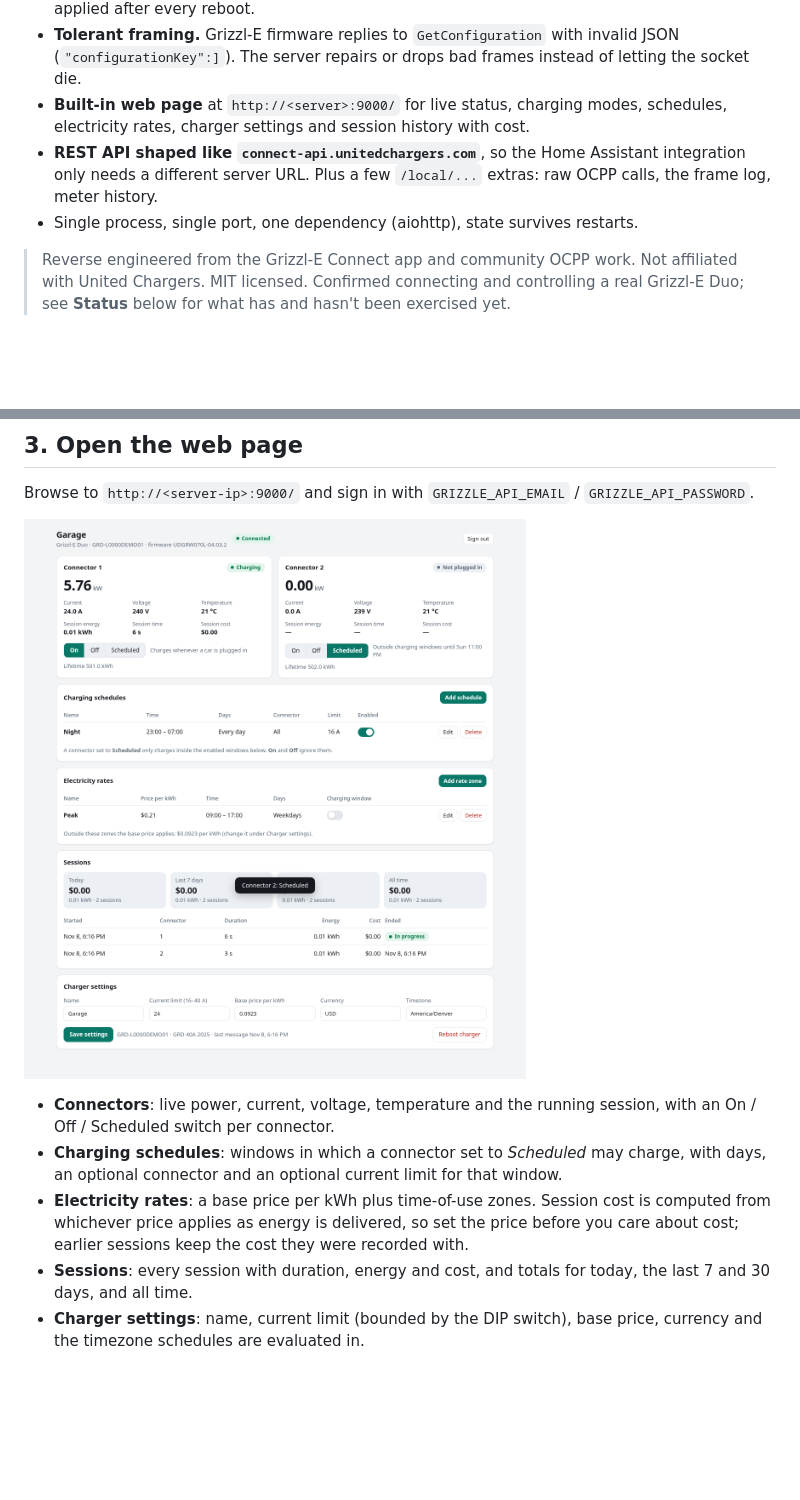
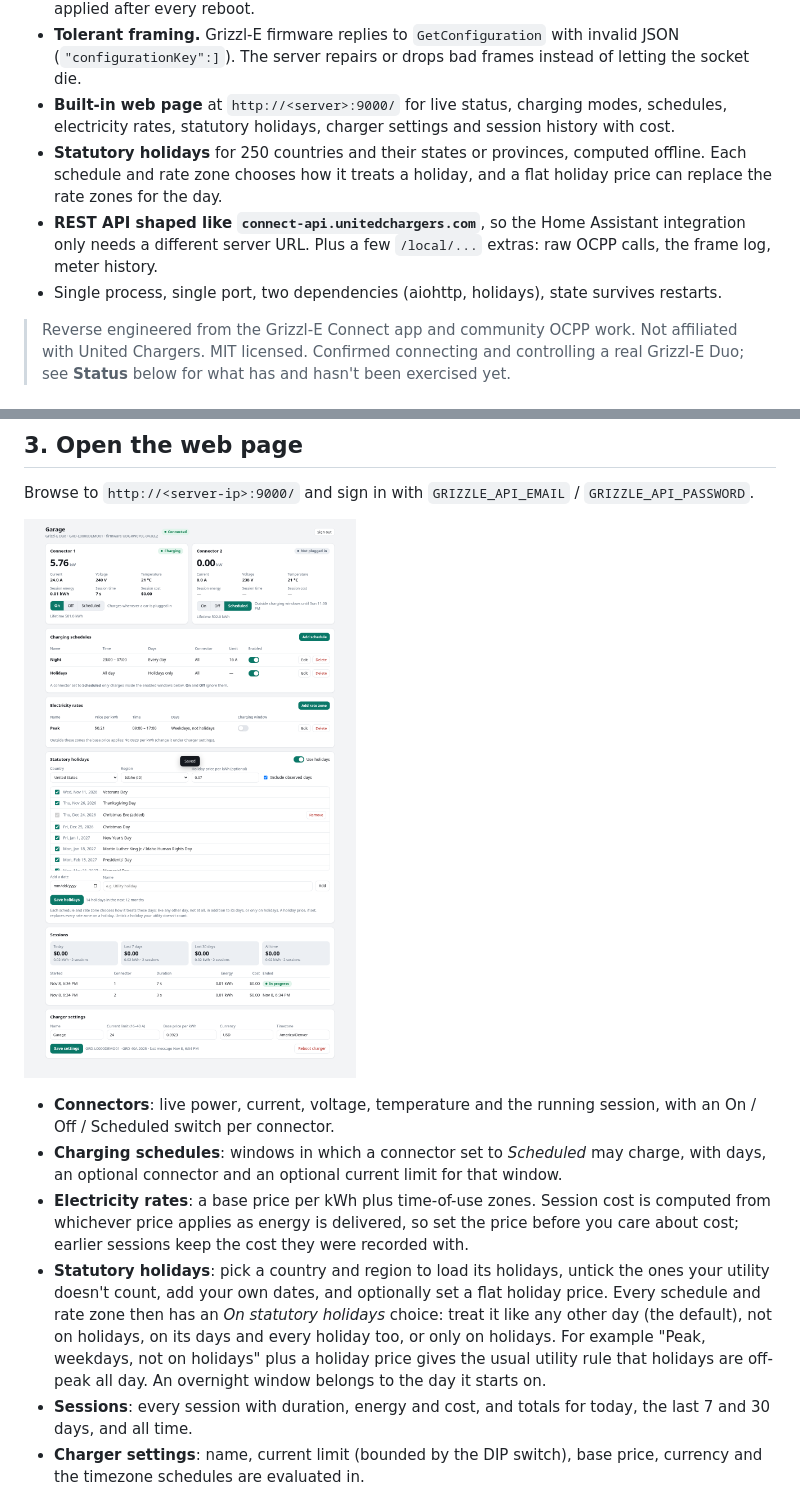
Before and after one commit to lunarminus/grizzle-local-server, a Markdown page: README.md, 2 parts joined by grey strips. GitHub-like rendering; pictures changed too: docs/web-ui.png; blank space fills up the shorter version.

```diff
--- a/README.md
+++ b/README.md
@@ -25,11 +25,15 @@ Nothing leaves your LAN: the charger talks to this container, and the
   JSON (`"configurationKey":]`). The server repairs or drops bad frames instead of
   letting the socket die.
 - **Built-in web page** at `http://<server>:9000/` for live status, charging modes,
-  schedules, electricity rates, charger settings and session history with cost.
+  schedules, electricity rates, statutory holidays, charger settings and session history
+  with cost.
+- **Statutory holidays** for 250 countries and their states or provinces, computed
+  offline. Each schedule and rate zone chooses how it treats a holiday, and a flat holiday
+  price can replace the rate zones for the day.
 - **REST API shaped like `connect-api.unitedchargers.com`**, so the Home Assistant
   integration only needs a different server URL. Plus a few `/local/...` extras:
   raw OCPP calls, the frame log, meter history.
-- Single process, single port, one dependency (aiohttp), state survives restarts.
+- Single process, single port, two dependencies (aiohttp, holidays), state survives restarts.
 
 > Reverse engineered from the Grizzl-E Connect app and community OCPP work. Not
 > affiliated with United Chargers. MIT licensed. Confirmed connecting and controlling a real Grizzl-E
@@ -148,6 +152,13 @@ Browse to `http://<server-ip>:9000/` and sign in with `GRIZZLE_API_EMAIL` /
 - **Electricity rates**: a base price per kWh plus time-of-use zones. Session cost is
   computed from whichever price applies as energy is delivered, so set the price before
   you care about cost; earlier sessions keep the cost they were recorded with.
+- **Statutory holidays**: pick a country and region to load its holidays, untick the ones
+  your utility doesn't count, add your own dates, and optionally set a flat holiday price.
+  Every schedule and rate zone then has an *On statutory holidays* choice: treat it like
+  any other day (the default), not on holidays, on its days and every holiday too, or only
+  on holidays. For example "Peak, weekdays, not on holidays" plus a holiday price gives the
+  usual utility rule that holidays are off-peak all day. An overnight window belongs to
+  the day it starts on.
 - **Sessions**: every session with duration, energy and cost, and totals for today, the
   last 7 and 30 days, and all time.
 - **Charger settings**: name, current limit (bounded by the DIP switch), base price,
```
Also changed, not shown: other parts of README.md (+8 -0 lines), 8 other files.
